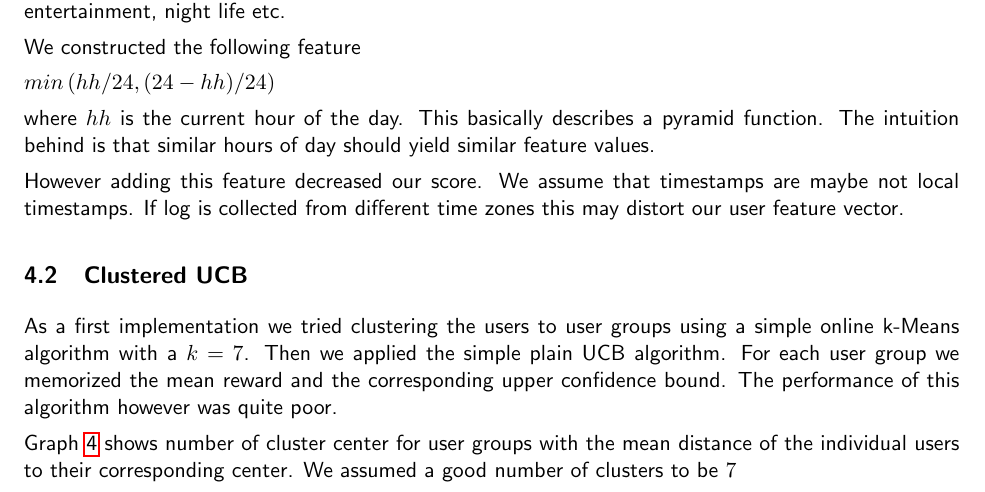
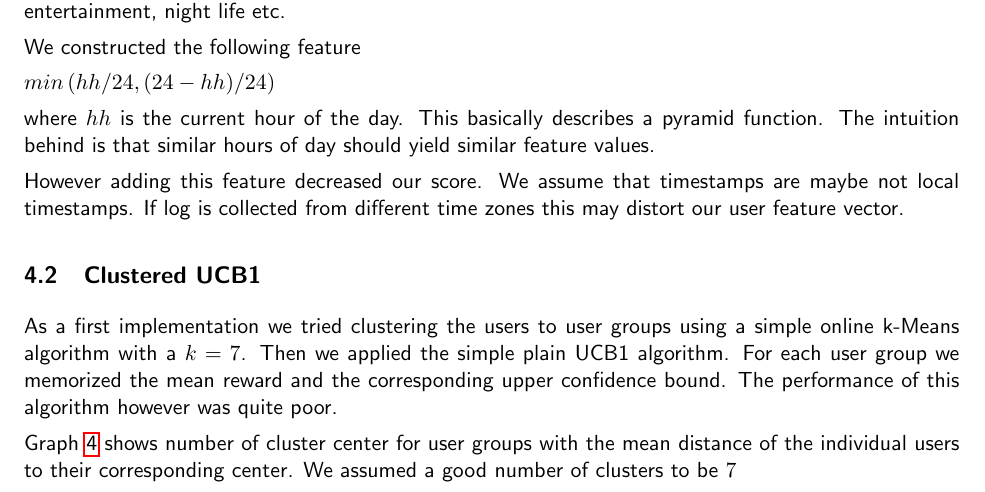
Before and after one commit to ivonu/data-minig, a LaTeX document (report/report.tex): part of page 6 of 8, cut so that both start at the same text. Compiled offline with pdfLaTeX.

Commit message:
fix minor typo

```diff
--- a/report/report.tex
+++ b/report/report.tex
@@ -290,8 +290,8 @@ where $hh$ is the current hour of the day. This basically describes a pyramid fu
 However adding this feature decreased our score. We assume that timestamps are maybe not local timestamps. If log is collected from different time zones this may distort our user feature vector.
 
 
-\subsection{Clustered UCB}
-As a first implementation we tried clustering the users to user groups using a simple online k-Means algorithm with a $k=7$. Then we applied the simple plain UCB algorithm. For each user group we memorized the mean reward and the corresponding upper confidence bound. The performance of this algorithm however was quite poor.
+\subsection{Clustered UCB1}
+As a first implementation we tried clustering the users to user groups using a simple online k-Means algorithm with a $k=7$. Then we applied the simple plain UCB1 algorithm. For each user group we memorized the mean reward and the corresponding upper confidence bound. The performance of this algorithm however was quite poor.
 
 Graph \ref{fig:proj4-kmeans_users} shows number of cluster center for user groups with the mean distance of the individual users to their corresponding center. We assumed a good number of clusters to be $7$
 
```
Also changed, not shown: report/report.tex (1 more changed lines).
